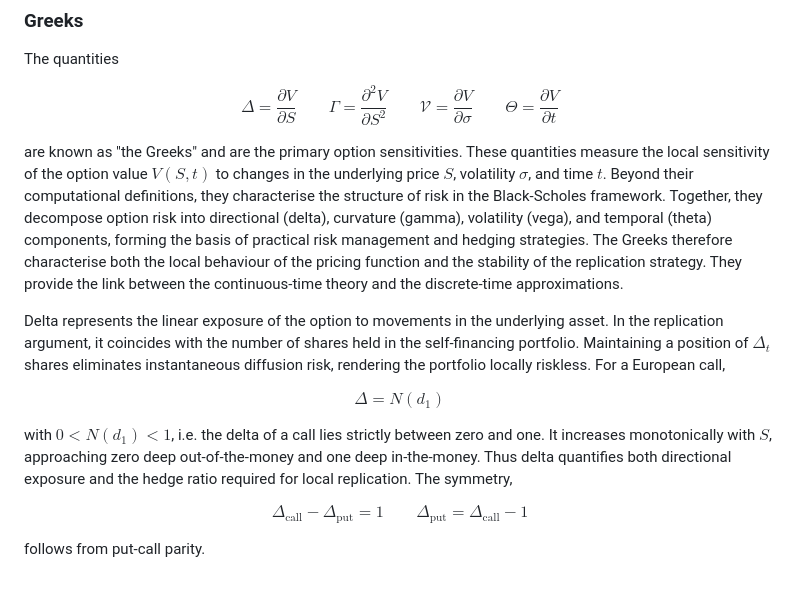
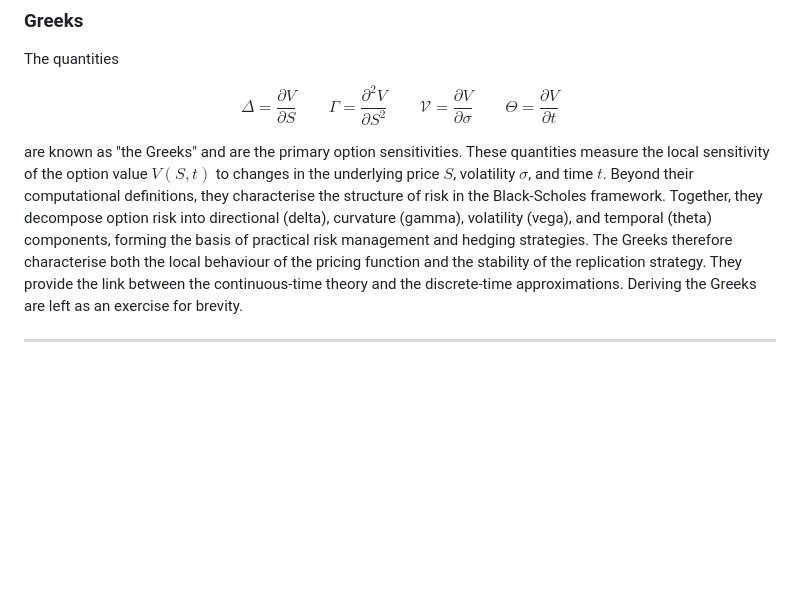
Before and after one commit to Richard1Dev/black-scholes-model-implementation, a Markdown page: README.md, the part around one of its changes. Drawn GitHub-style; blank space fills up the shorter version.

```diff
--- a/README.md
+++ b/README.md
@@ -245,20 +344,6 @@ $$
 \Delta = \frac{\partial V}{\partial S} \qquad \Gamma = \frac{\partial^2 V}{\partial S^2} \qquad \mathcal{V} = \frac{\partial V}{\partial \sigma} \qquad \Theta = \frac{\partial V}{\partial t}
 $$
 
-are known as "the Greeks" and are the primary option sensitivities. These quantities measure the local sensitivity of the option value $V(S,t)$ to changes in the underlying price $S$, volatility $\sigma$, and time $t$. Beyond their computational definitions, they characterise the structure of risk in the Black-Scholes framework. Together, they decompose option risk into directional (delta), curvature (gamma), volatility (vega), and temporal (theta) components, forming the basis of practical risk management and hedging strategies. The Greeks therefore characterise both the local behaviour of the pricing function and the stability of the replication strategy. They provide the link between the continuous-time theory and the discrete-time approximations.
+are known as "the Greeks" and are the primary option sensitivities. These quantities measure the local sensitivity of the option value $V(S,t)$ to changes in the underlying price $S$, volatility $\sigma$, and time $t$. Beyond their computational definitions, they characterise the structure of risk in the Black-Scholes framework. Together, they decompose option risk into directional (delta), curvature (gamma), volatility (vega), and temporal (theta) components, forming the basis of practical risk management and hedging strategies. The Greeks therefore characterise both the local behaviour of the pricing function and the stability of the replication strategy. They provide the link between the continuous-time theory and the discrete-time approximations. Deriving the Greeks are left as an exercise for brevity.
 
-Delta represents the linear exposure of the option to movements in the underlying asset. In the replication argument, it coincides with the number of shares held in the self-financing portfolio. Maintaining a position of $\Delta_t$ shares eliminates instantaneous diffusion risk, rendering the portfolio locally riskless. For a European call,
-
-$$
-\Delta = N(d_1)
-$$
-
-with $0 < N(d_1) < 1$, i.e. the delta of a call lies strictly between zero and one. It increases monotonically with $S$, approaching zero deep out-of-the-money and one deep in-the-money. Thus delta quantifies both directional exposure and the hedge ratio required for local replication. The symmetry,
-
-$$
-\Delta_{\mathrm{call}} - \Delta_{\mathrm{put}} = 1
-\qquad
-\Delta_{\mathrm{put}} = \Delta_{\mathrm{call}} - 1
-$$
-
-follows from put-call parity.
+---
```
Also changed, not shown: other parts of README.md (+106 -7 lines).
